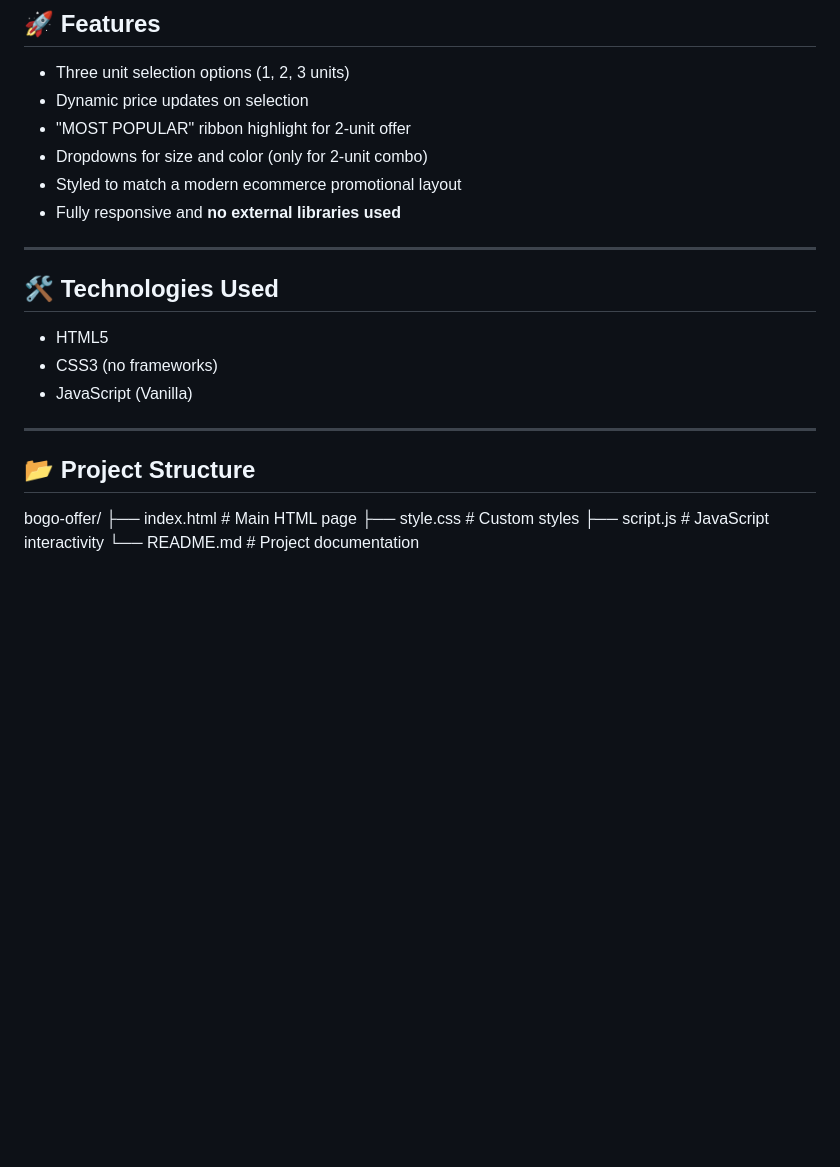
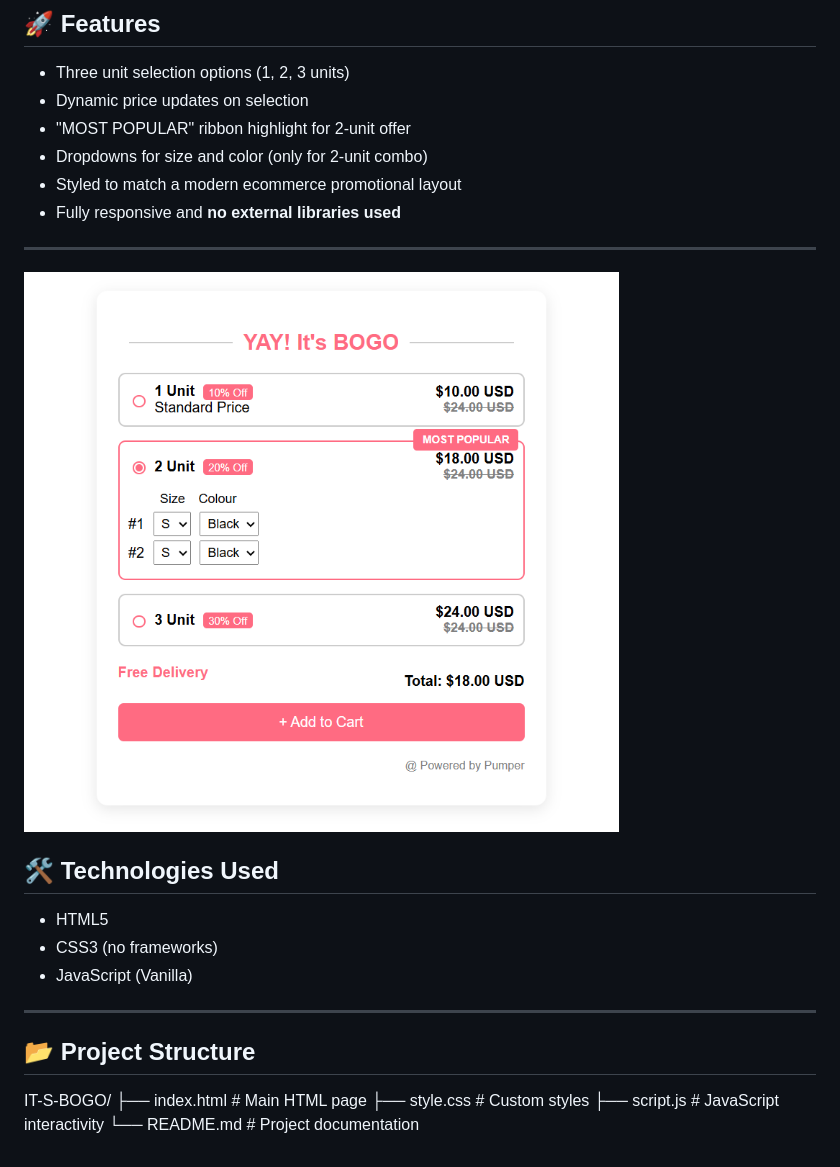
Before and after one commit to Vinodhrk7/It-s-BOGO, a Markdown page: README.md, the part around the change. Rendered like a GitHub page; pictures changed too: image.png (added); blank space fills up the shorter version.

```diff
--- a/README.md
+++ b/README.md
@@ -13,7 +13,7 @@ This is a simple front-end project built using **HTML, CSS, and Vanilla JavaScri
 - Fully responsive and **no external libraries used**
 
 ---
-
+![Bogo Image](image.png)
 ## 🛠️ Technologies Used
 
 - HTML5
@@ -24,7 +24,7 @@ This is a simple front-end project built using **HTML, CSS, and Vanilla JavaScri
 
 ## 📂 Project Structure
 
-bogo-offer/
+IT-S-BOGO/
 ├── index.html # Main HTML page
 ├── style.css # Custom styles
 ├── script.js # JavaScript interactivity
```
Also changed, not shown: 3 other files.
